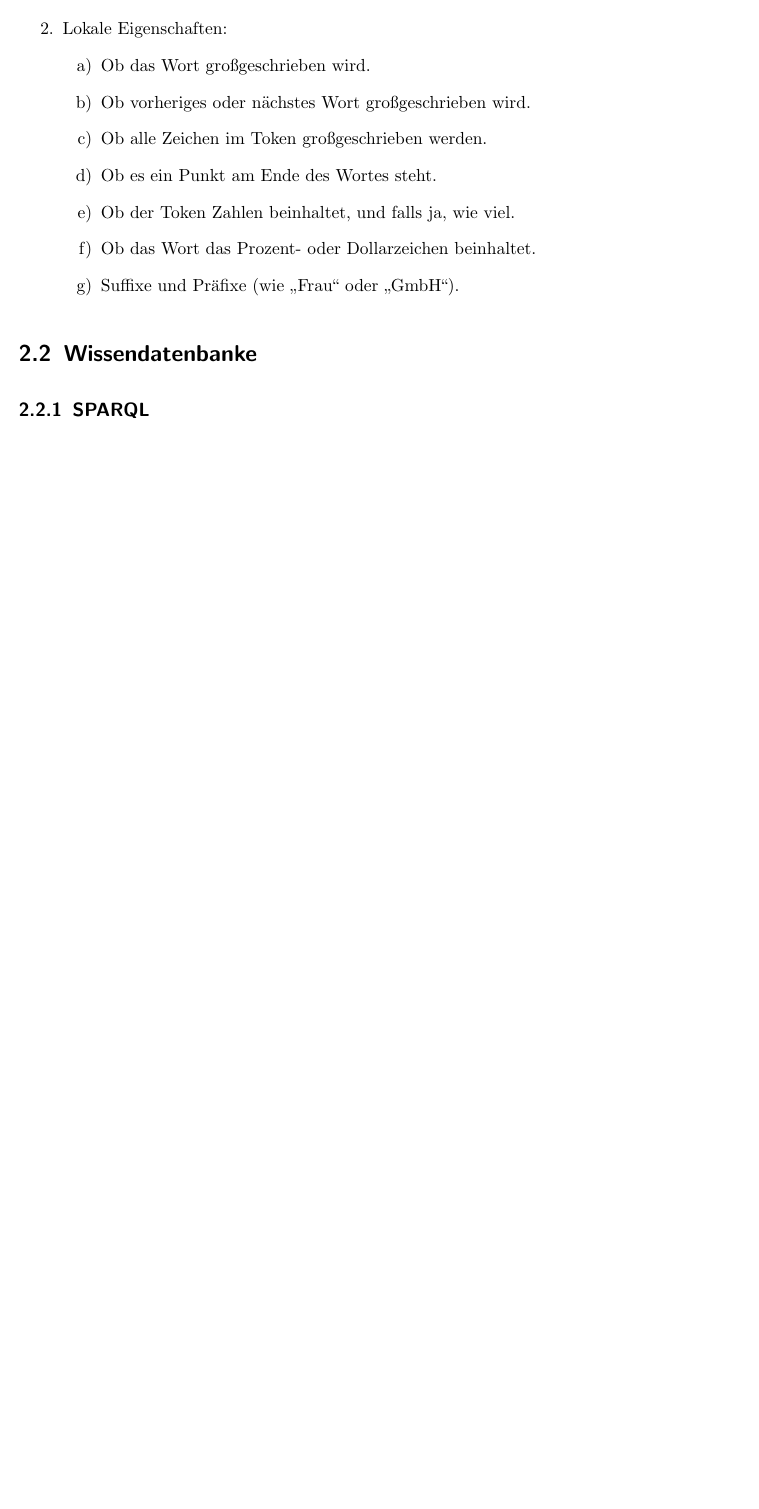
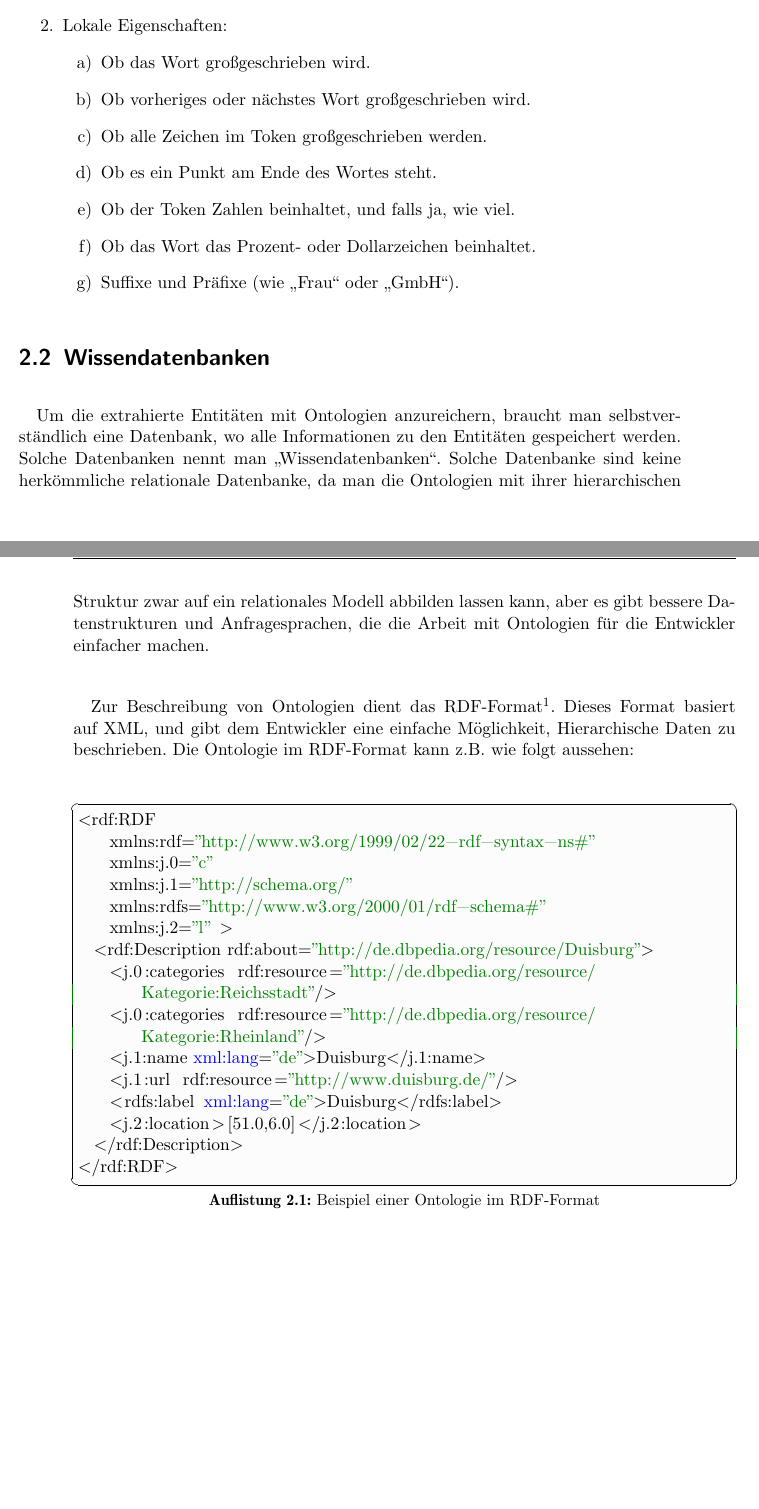
Before and after one commit to tastatur/masterarbeit, a LaTeX thesis (ausarbeitung/Abschlussarbeit/Abschlussarbeit.tex, which reads ausarbeitung/Abschlussarbeit/01-Grundlagen.tex, ausarbeitung/Abschlussarbeit/Listings/examplerdf.xml): part of page 13 of 19 before the commit and two parts of pages 13 and 14 of 19 after it, the two joined at a grey line, cut so that both start at the same text, the shorter picture padded with empty space. Compiled offline with pdfLaTeX; an older LaTeX class or package is replaced by its successor.

Commit message:
RDF, Beispiel

```diff
--- a/ausarbeitung/Abschlussarbeit/01-Grundlagen.tex
+++ b/ausarbeitung/Abschlussarbeit/01-Grundlagen.tex
@@ -70,5 +70,12 @@ Eigenschaften $g_i$ können in zwei Klassen geteilt werden: lokale und globale F
 \end{enumerate}
 \end{enumerate}
 
-\section{Wissendatenbanke}
-\subsection{SPARQL}
+\section{Wissendatenbanken}
+
+\paragraph{}
+Um die extrahierte Entitäten mit Ontologien anzureichern, braucht man selbstverständlich eine Datenbank, wo alle Informationen zu den Entitäten gespeichert werden. Solche Datenbanken nennt man ,,Wissendatenbanken``. Solche Datenbanke sind keine herkömmliche relationale Datenbanke, da man die Ontologien mit ihrer hierarchischen Struktur zwar auf ein relationales Modell abbilden lassen kann, aber es gibt bessere Datenstrukturen und Anfragesprachen, die die Arbeit mit Ontologien für die Entwickler einfacher machen.
+
+\paragraph{}
+Zur Beschreibung von Ontologien dient das RDF-Format\footnote{\url{http://www.w3.org/2001/sw/wiki/RDF}}. Dieses Format basiert auf XML, und gibt dem Entwickler eine einfache Möglichkeit, Hierarchische Daten zu beschrieben. Die Ontologie im RDF-Format kann z.B. wie folgt aussehen:
+\lstset{language=XML}
+\lstinputlisting[captionpos=b,label={lst:RDFBEISPIEL},caption={Beispiel einer Ontologie im RDF-Format}]{Listings/examplerdf.xml}
--- a/ausarbeitung/Abschlussarbeit/Abschlussarbeit.tex
+++ b/ausarbeitung/Abschlussarbeit/Abschlussarbeit.tex
@@ -109,7 +109,10 @@ pointlessnumbers
 	captionpos=b,
 	xleftmargin=\fboxsep,
 	xrightmargin=\fboxsep,
-	frameround=tttt
+	frameround=tttt,
+	inputencoding=utf8,
+	extendedchars=true,
+	literate={ä}{{\"a}}1 {ü}{{\"u}}1 {ö}{{\"o}}1,
 }
 
 % Kopf- und Fußzeilen
--- /dev/null
+++ b/ausarbeitung/Abschlussarbeit/Listings/examplerdf.xml
@@ -0,0 +1,15 @@
+<rdf:RDF
+    xmlns:rdf="http://www.w3.org/1999/02/22-rdf-syntax-ns#"
+    xmlns:j.0="c"
+    xmlns:j.1="http://schema.org/"
+    xmlns:rdfs="http://www.w3.org/2000/01/rdf-schema#"
+    xmlns:j.2="l" >
+  <rdf:Description rdf:about="http://de.dbpedia.org/resource/Duisburg">
+    <j.0:categories rdf:resource="http://de.dbpedia.org/resource/Kategorie:Reichsstadt"/>
+    <j.0:categories rdf:resource="http://de.dbpedia.org/resource/Kategorie:Rheinland"/>
+    <j.1:name xml:lang="de">Duisburg</j.1:name>
+    <j.1:url rdf:resource="http://www.duisburg.de/"/>
+    <rdfs:label xml:lang="de">Duisburg</rdfs:label>
+    <j.2:location>[51.0,6.0]</j.2:location>
+  </rdf:Description>
+</rdf:RDF>
```
Also changed, not shown: ausarbeitung/Abschlussarbeit/literatur.bib (+1 -0 lines), ausarbeitung/Abschlussarbeit/01-Grundlagen.tex (2 more changed lines).
